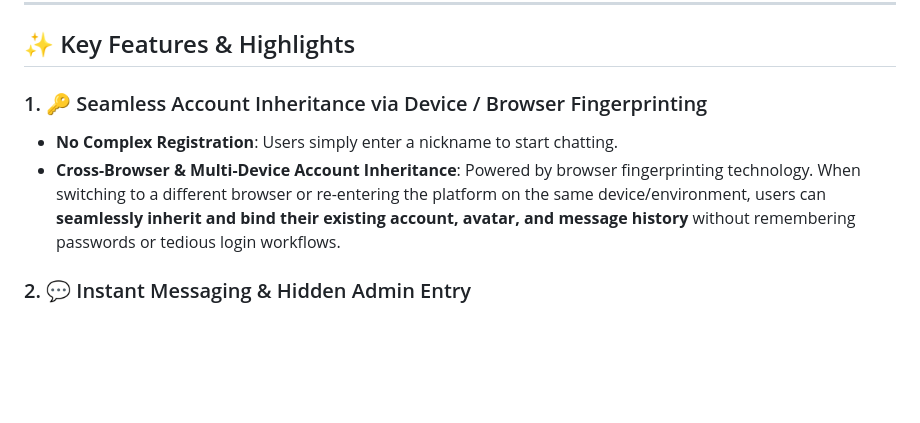
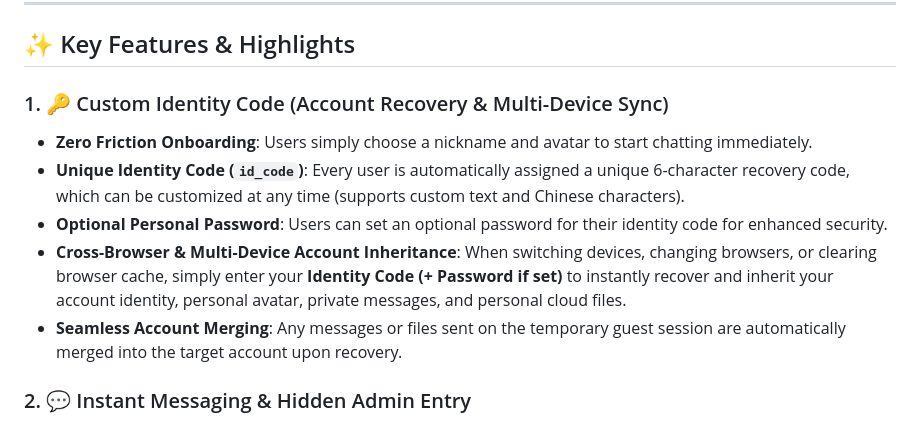
Before and after one commit to EI3247/lan-chat, a Markdown page: README.md, the part around the change. GitHub-like rendering; blank space fills up the shorter version.

Commit message:
docs: accurately describe custom id_code account recovery and multi-device inheritance

```diff
--- a/README.md
+++ b/README.md
@@ -9,9 +9,12 @@ Built with **FastAPI + SQLite + Vanilla JavaScript**. Runs seamlessly as a singl
 
 ## ✨ Key Features & Highlights
 
-### 1. 🔑 Seamless Account Inheritance via Device / Browser Fingerprinting
-- **No Complex Registration**: Users simply enter a nickname to start chatting.
-- **Cross-Browser & Multi-Device Account Inheritance**: Powered by browser fingerprinting technology. When switching to a different browser or re-entering the platform on the same device/environment, users can **seamlessly inherit and bind their existing account, avatar, and message history** without remembering passwords or tedious login workflows.
+### 1. 🔑 Custom Identity Code (Account Recovery & Multi-Device Sync)
+- **Zero Friction Onboarding**: Users simply choose a nickname and avatar to start chatting immediately.
+- **Unique Identity Code (`id_code`)**: Every user is automatically assigned a unique 6-character recovery code, which can be customized at any time (supports custom text and Chinese characters).
+- **Optional Personal Password**: Users can set an optional password for their identity code for enhanced security.
+- **Cross-Browser & Multi-Device Account Inheritance**: When switching devices, changing browsers, or clearing browser cache, simply enter your **Identity Code (+ Password if set)** to instantly recover and inherit your account identity, personal avatar, private messages, and personal cloud files.
+- **Seamless Account Merging**: Any messages or files sent on the temporary guest session are automatically merged into the target account upon recovery.
 
 ### 2. 💬 Instant Messaging & Hidden Admin Entry
 - **Real-Time Group & Private Chat**: High-concurrency WebSocket message delivery for text, emojis, rich media (images/video/audio), and files.
```
Also changed, not shown: README_CN.md (+6 -3 lines).
